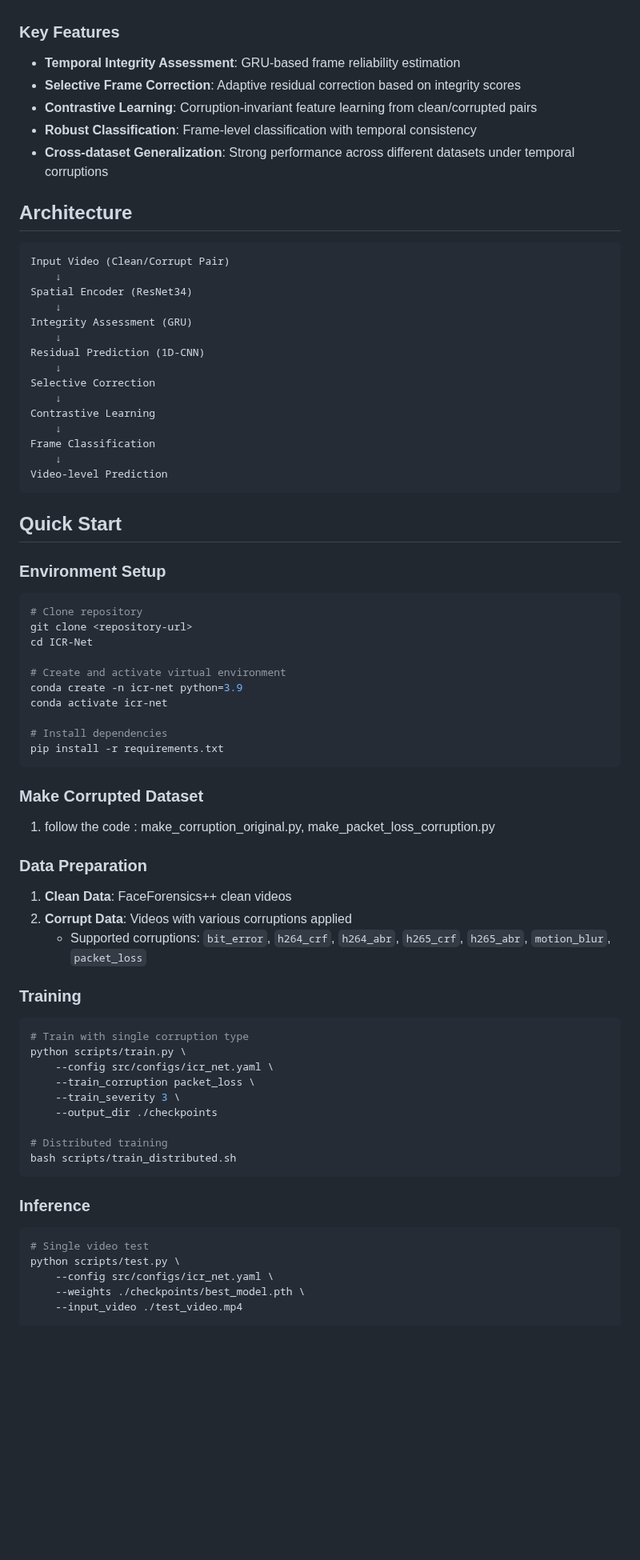
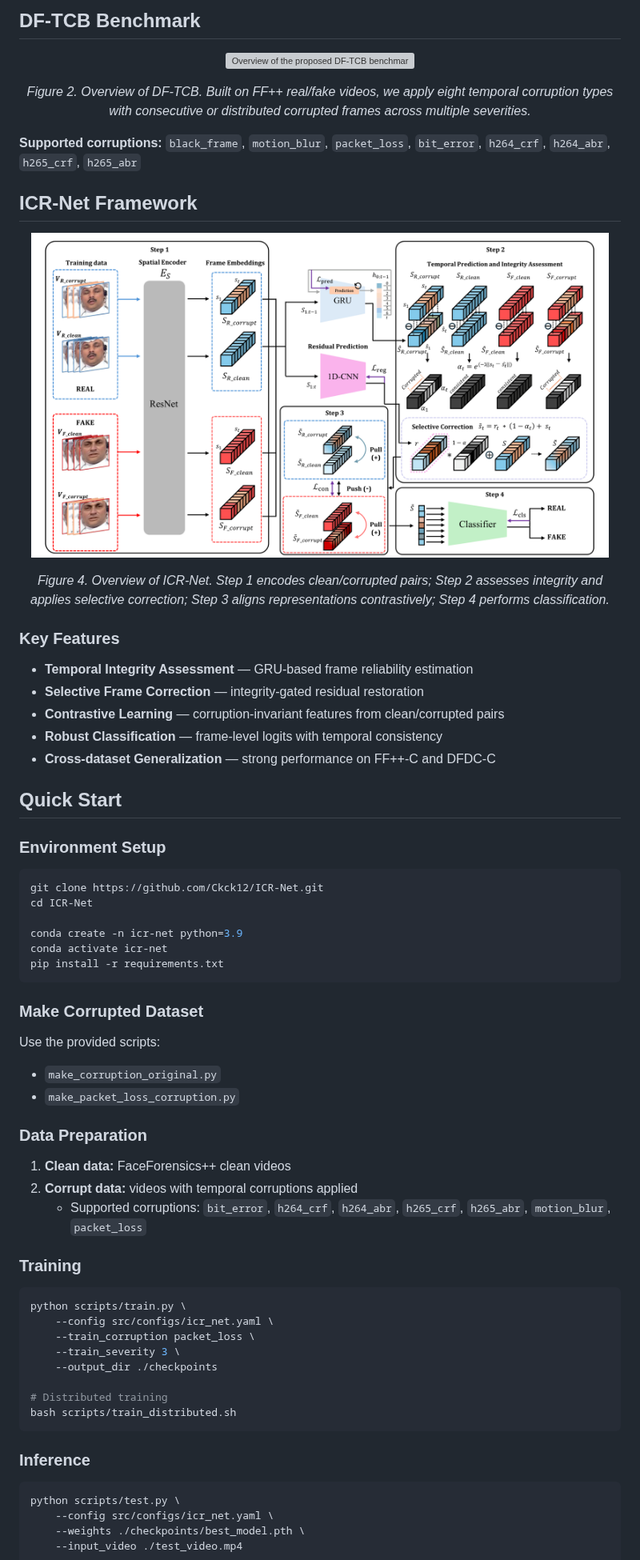
Before and after one commit to Ckck12/ICR-Net, a Markdown page: README.md, the part around one of its changes. Shown at 80% size. GitHub-like rendering; pictures changed too: assets/figure4_icrnet.png (added); blank space fills up the shorter version; grey boxes are pictures that could not be loaded.

````diff
--- a/README.md
+++ b/README.md
@@ -12,61 +37,56 @@ ICR-Net is a robust deepfake detection method designed to handle temporal corrup
+## DF-TCB Benchmark
+
+<p align="center">
+  <img src="assets/figure2_dftcb.png" alt="Overview of the proposed DF-TCB benchmark" width="96%">
+</p>
+<p align="center"><em>Figure 2. Overview of DF-TCB. Built on FF++ real/fake videos, we apply eight temporal corruption types with consecutive or distributed corrupted frames across multiple severities.</em></p>
+
+**Supported corruptions:** `black_frame`, `motion_blur`, `packet_loss`, `bit_error`, `h264_crf`, `h264_abr`, `h265_crf`, `h265_abr`
+
+## ICR-Net Framework
+
+<p align="center">
+  <img src="assets/figure4_icrnet.png" alt="Overview of the ICR-Net framework for temporal robustness" width="96%">
+</p>
+<p align="center"><em>Figure 4. Overview of ICR-Net. Step 1 encodes clean/corrupted pairs; Step 2 assesses integrity and applies selective correction; Step 3 aligns representations contrastively; Step 4 performs classification.</em></p>
 
 ### Key Features
 
-- **Temporal Integrity Assessment**: GRU-based frame reliability estimation
-- **Selective Frame Correction**: Adaptive residual correction based on integrity scores
-- **Contrastive Learning**: Corruption-invariant feature learning from clean/corrupted pairs
-- **Robust Classification**: Frame-level classification with temporal consistency
-- **Cross-dataset Generalization**: Strong performance across different datasets under temporal corruptions
-
-## Architecture
-
-```
-Input Video (Clean/Corrupt Pair)
-    ↓
-Spatial Encoder (ResNet34)
-    ↓
-Integrity Assessment (GRU)
-    ↓
-Residual Prediction (1D-CNN)
-    ↓
-Selective Correction
-    ↓
-Contrastive Learning
-    ↓
-Frame Classification
-    ↓
-Video-level Prediction
-```
+- **Temporal Integrity Assessment** — GRU-based frame reliability estimation
+- **Selective Frame Correction** — integrity-gated residual restoration
+- **Contrastive Learning** — corruption-invariant features from clean/corrupted pairs
+- **Robust Classification** — frame-level logits with temporal consistency
+- **Cross-dataset Generalization** — strong performance on FF++-C and DFDC-C
 
 ## Quick Start
 
 ### Environment Setup
 
 ```bash
-# Clone repository
-git clone <repository-url>
+git clone https://github.com/Ckck12/ICR-Net.git
 cd ICR-Net
 
-# Create and activate virtual environment
 conda create -n icr-net python=3.9
 conda activate icr-net
-
-# Install dependencies
 pip install -r requirements.txt
 ```
+
 ### Make Corrupted Dataset
-1. follow the code : make_corruption_original.py, make_packet_loss_corruption.py
+
+Use the provided scripts:
+
+- `make_corruption_original.py`
+- `make_packet_loss_corruption.py`
 
 ### Data Preparation
 
-1. **Clean Data**: FaceForensics++ clean videos
-2. **Corrupt Data**: Videos with various corruptions applied
+1. **Clean data:** FaceForensics++ clean videos
+2. **Corrupt data:** videos with temporal corruptions applied
    - Supported corruptions: `bit_error`, `h264_crf`, `h264_abr`, `h265_crf`, `h265_abr`, `motion_blur`, `packet_loss`
 
 ### Training
 
 ```bash
-# Train with single corruption type
 python scripts/train.py \
     --config src/configs/icr_net.yaml \
     --train_corruption packet_loss \
@@ -80,7 +100,6 @@ bash scripts/train_distributed.sh
 ### Inference
 
 ```bash
-# Single video test
 python scripts/test.py \
     --config src/configs/icr_net.yaml \
     --weights ./checkpoints/best_model.pth \
````
Also changed, not shown: other parts of README.md (+55 -70 lines), assets/figure1_scenario.jpg (added), 2 other files.
